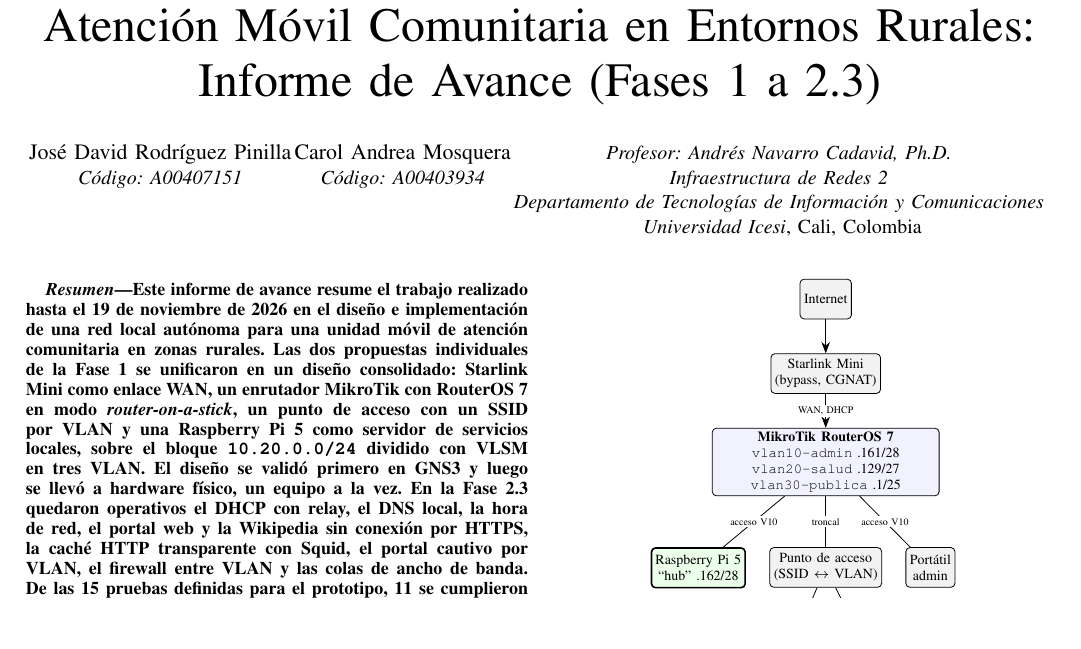
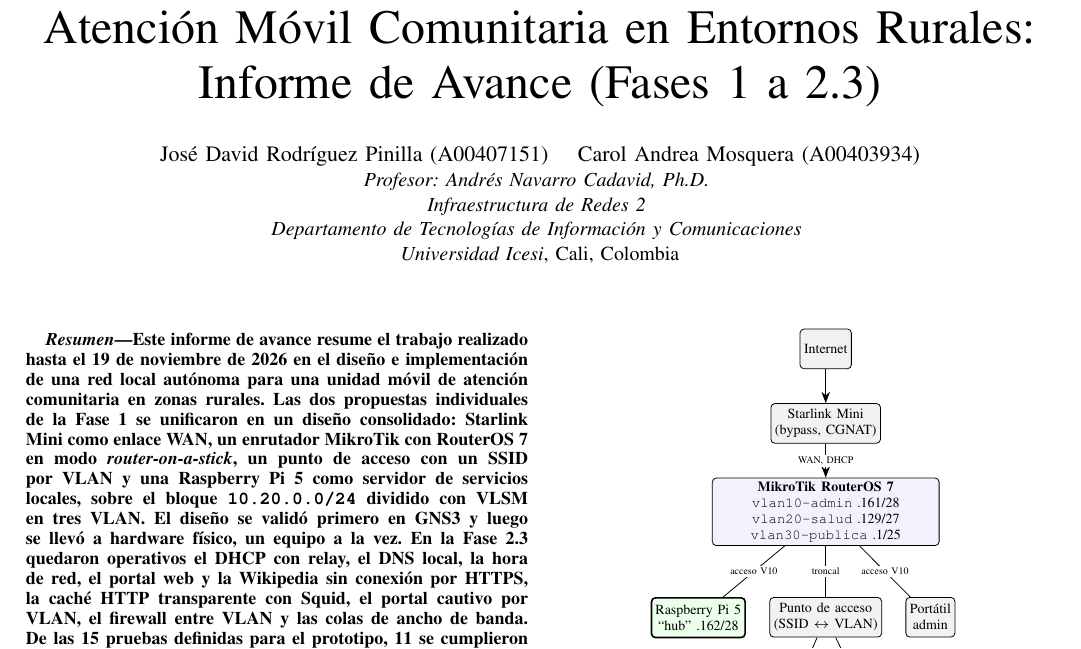
Before and after one commit to JOSED235/ProyectoRedesRurales, a LaTeX paper (docs/InformeAvance.tex): part of page 1 of 4, cut so that both start at the same text, the shorter picture padded with empty space. Compiled offline with pdfLaTeX.

Commit message:
docs: informe de avance compilado y ajustes de formato
- Autores en una linea y vineta de SSH sin espacios forzados
- docs/InformeAvance.pdf compilado con texlive/texlive:latest-full
- README y skill: PDF y forma de compilar

```diff
--- a/docs/InformeAvance.tex
+++ b/docs/InformeAvance.tex
@@ -48,12 +48,7 @@
 \title{Infraestructura de Red Local Autónoma para Atención Móvil Comunitaria en Entornos Rurales: Informe de Avance (Fases 1 a 2.3)}
 
 \author{
-\IEEEauthorblockN{José David Rodríguez Pinilla}
-\IEEEauthorblockA{\textit{Código: A00407151}}
-\and
-\IEEEauthorblockN{Carol Andrea Mosquera}
-\IEEEauthorblockA{\textit{Código: A00403934}}
-\and
+\IEEEauthorblockN{José David Rodríguez Pinilla (A00407151) \quad Carol Andrea Mosquera (A00403934)}
 \IEEEauthorblockA{\textit{Profesor: Andrés Navarro Cadavid, Ph.D.} \\
 \textit{Infraestructura de Redes 2} \\
 \textit{Departamento de Tecnologías de Información y Comunicaciones} \\
```
Also changed, not shown: .claude/skills/ingeniero-redes-rurales/SKILL.md, README.md, docs/InformeAvance.pdf (added), docs/InformeAvance.tex (2 more changed lines).
